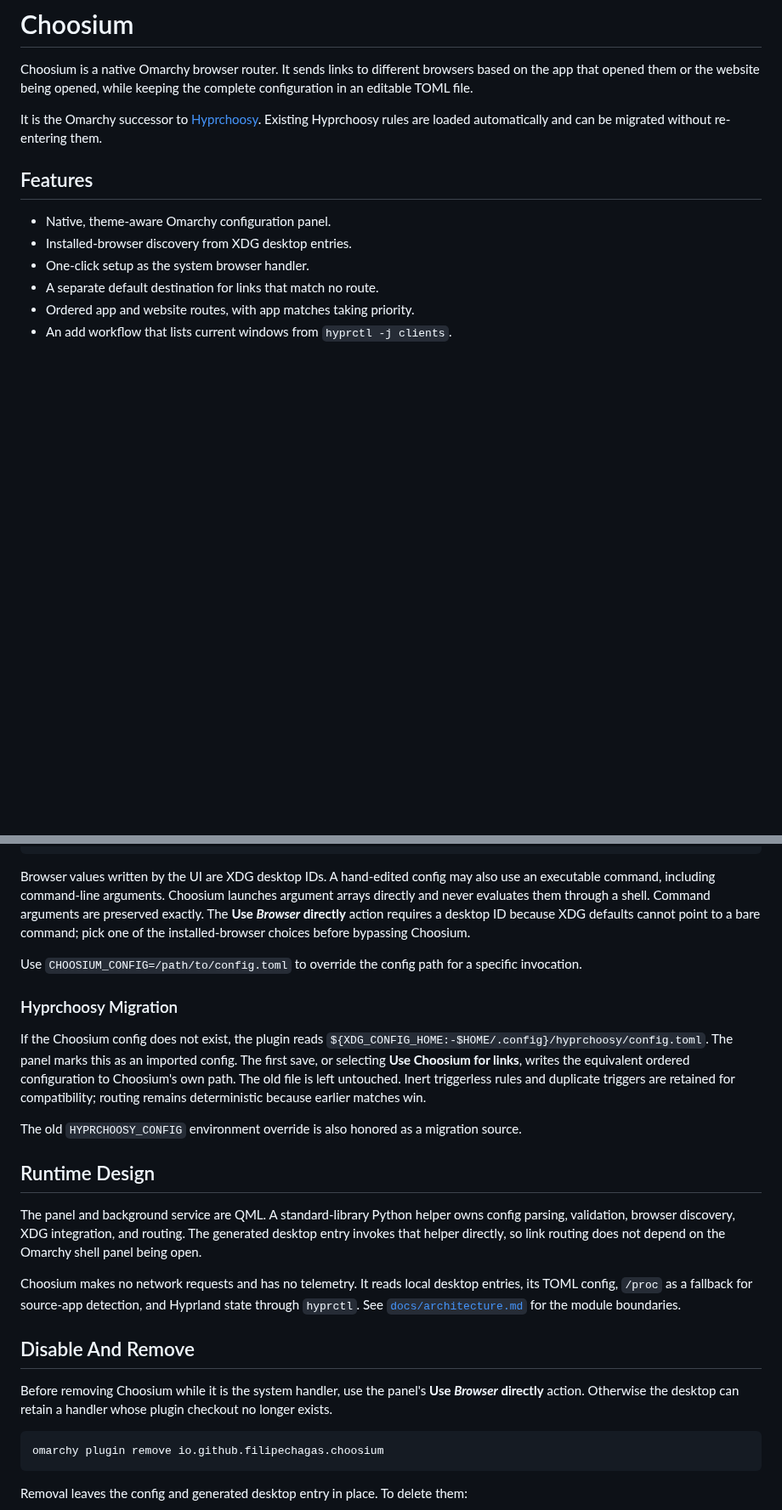
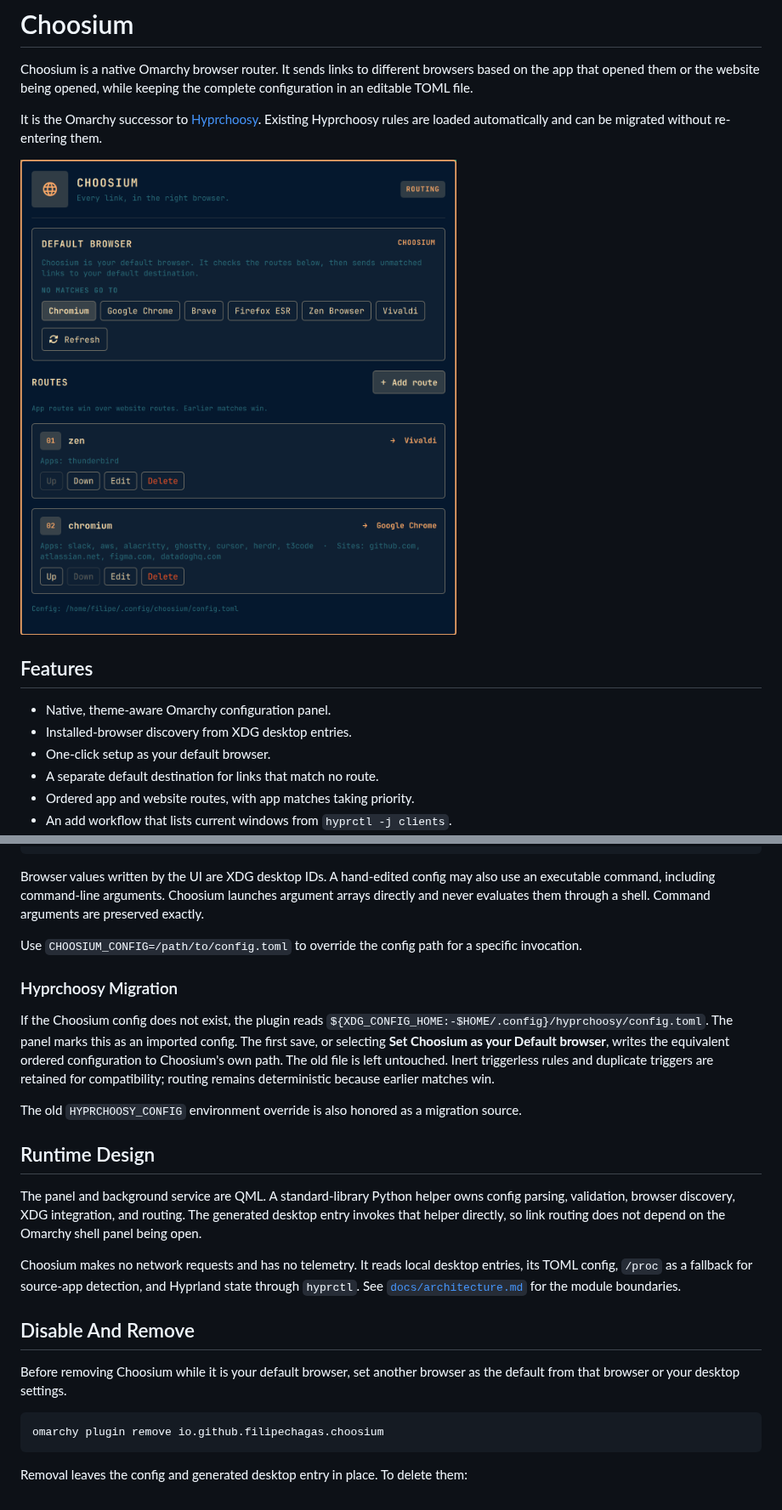
Before and after one commit to filipechagas/omarchy-choosium, a Markdown page: README.md, 2 parts joined by grey strips. Shown at 85% size. Rendered like a GitHub page; pictures changed too: preview.png (added); blank space fills up the shorter version.

Commit message:
fix: refine default browser experience

````diff
--- a/README.md
+++ b/README.md
@@ -8,11 +8,13 @@ It is the Omarchy successor to
 [Hyprchoosy](https://github.com/filipechagas/hyprchoosy). Existing Hyprchoosy
 rules are loaded automatically and can be migrated without re-entering them.
 
+![Choosium browser routing panel](preview.png)
+
 ## Features
 
 - Native, theme-aware Omarchy configuration panel.
 - Installed-browser discovery from XDG desktop entries.
-- One-click setup as the system browser handler.
+- One-click setup as your default browser.
 - A separate default destination for links that match no route.
 - Ordered app and website routes, with app matches taking priority.
 - An add workflow that lists current windows from `hyprctl -j clients`.
@@ -102,9 +100,7 @@ url = ["github.com", "localhost"]
 Browser values written by the UI are XDG desktop IDs. A hand-edited config may
 also use an executable command, including command-line arguments. Choosium
 launches argument arrays directly and never evaluates them through a shell.
-Command arguments are preserved exactly. The **Use _Browser_ directly** action
-requires a desktop ID because XDG defaults cannot point to a bare command; pick
-one of the installed-browser choices before bypassing Choosium.
+Command arguments are preserved exactly.
 
 Use `CHOOSIUM_CONFIG=/path/to/config.toml` to override the config path for a
 specific invocation.
@@ -113,11 +109,11 @@ specific invocation.
 
 If the Choosium config does not exist, the plugin reads
 `${XDG_CONFIG_HOME:-$HOME/.config}/hyprchoosy/config.toml`. The panel marks this
-as an imported config. The first save, or selecting **Use Choosium for links**,
-writes the equivalent ordered configuration to Choosium's own path. The old
-file is left untouched. Inert triggerless rules and duplicate triggers are
-retained for compatibility; routing remains deterministic because earlier
-matches win.
+as an imported config. The first save, or selecting **Set Choosium as your
+Default browser**, writes the equivalent ordered configuration to Choosium's
+own path. The old file is left untouched. Inert triggerless rules and duplicate
+triggers are retained for compatibility; routing remains deterministic because
+earlier matches win.
 
 The old `HYPRCHOOSY_CONFIG` environment override is also honored as a migration
 source.
@@ -136,9 +132,8 @@ Hyprland state through `hyprctl`. See
 
 ## Disable And Remove
 
-Before removing Choosium while it is the system handler, use the panel's
-**Use _Browser_ directly** action. Otherwise the desktop can retain a handler
-whose plugin checkout no longer exists.
+Before removing Choosium while it is your default browser, set another browser
+as the default from that browser or your desktop settings.
 
 ```bash
 omarchy plugin remove io.github.filipechagas.choosium
````
Also changed, not shown: other parts of README.md (+3 -7 lines), docs/architecture.md (+2 -2 lines), docs/manual-test.md (+5 -5 lines), 4 other files.
